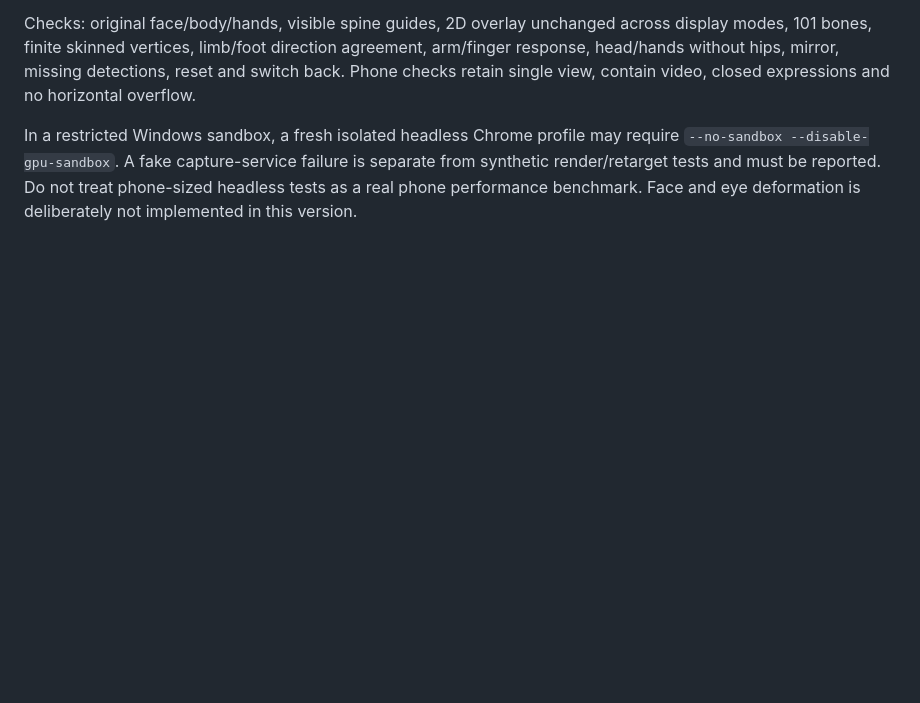
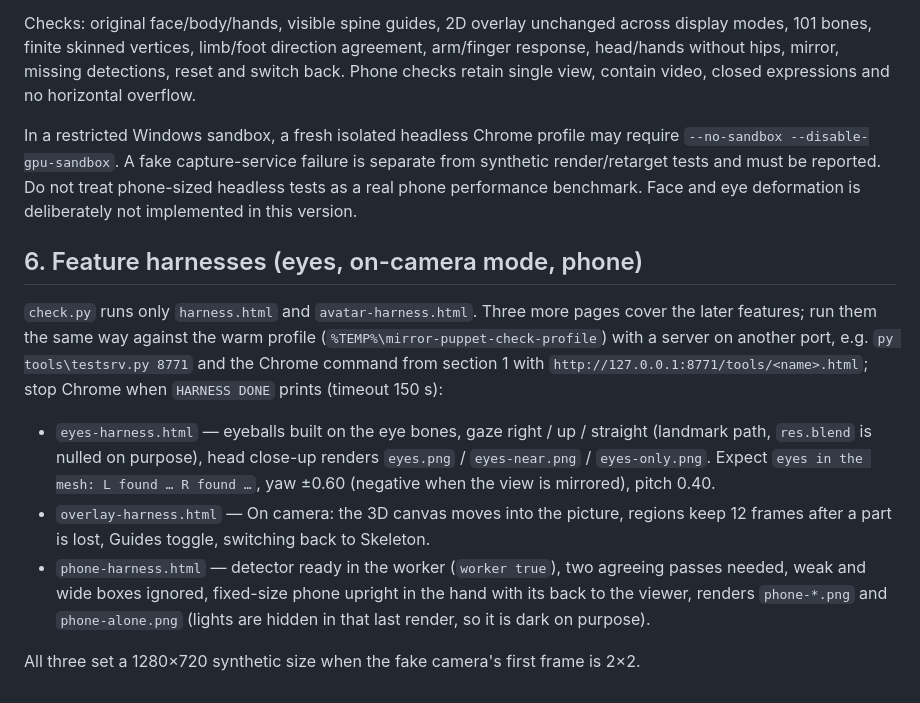
Before and after one commit to nikolovarch01-cmd/mirror-puppet, a Markdown page: tools/README.md, the part around the change. Drawn GitHub-style; blank space fills up the shorter version.

```diff
--- a/tools/README.md
+++ b/tools/README.md
@@ -93,3 +93,21 @@ In a restricted Windows sandbox, a fresh isolated headless Chrome profile may re
 `--no-sandbox --disable-gpu-sandbox`. A fake capture-service failure is separate from synthetic
 render/retarget tests and must be reported. Do not treat phone-sized headless tests as a real phone
 performance benchmark. Face and eye deformation is deliberately not implemented in this version.
+
+## 6. Feature harnesses (eyes, on-camera mode, phone)
+
+`check.py` runs only `harness.html` and `avatar-harness.html`. Three more pages cover the later features;
+run them the same way against the warm profile (`%TEMP%\mirror-puppet-check-profile`) with a server on
+another port, e.g. `py tools\testsrv.py 8771` and the Chrome command from section 1 with
+`http://127.0.0.1:8771/tools/<name>.html`; stop Chrome when `HARNESS DONE` prints (timeout 150 s):
+
+- `eyes-harness.html` — eyeballs built on the eye bones, gaze right / up / straight (landmark path,
+  `res.blend` is nulled on purpose), head close-up renders `eyes.png` / `eyes-near.png` / `eyes-only.png`.
+  Expect `eyes in the mesh: L found … R found …`, yaw ±0.60 (negative when the view is mirrored), pitch 0.40.
+- `overlay-harness.html` — On camera: the 3D canvas moves into the picture, regions keep 12 frames after a
+  part is lost, Guides toggle, switching back to Skeleton.
+- `phone-harness.html` — detector ready in the worker (`worker true`), two agreeing passes needed, weak and
+  wide boxes ignored, fixed-size phone upright in the hand with its back to the viewer, renders
+  `phone-*.png` and `phone-alone.png` (lights are hidden in that last render, so it is dark on purpose).
+
+All three set a 1280×720 synthetic size when the fake camera's first frame is 2×2.
```
Also changed, not shown: HANDOFF.md (+13 -0 lines).
